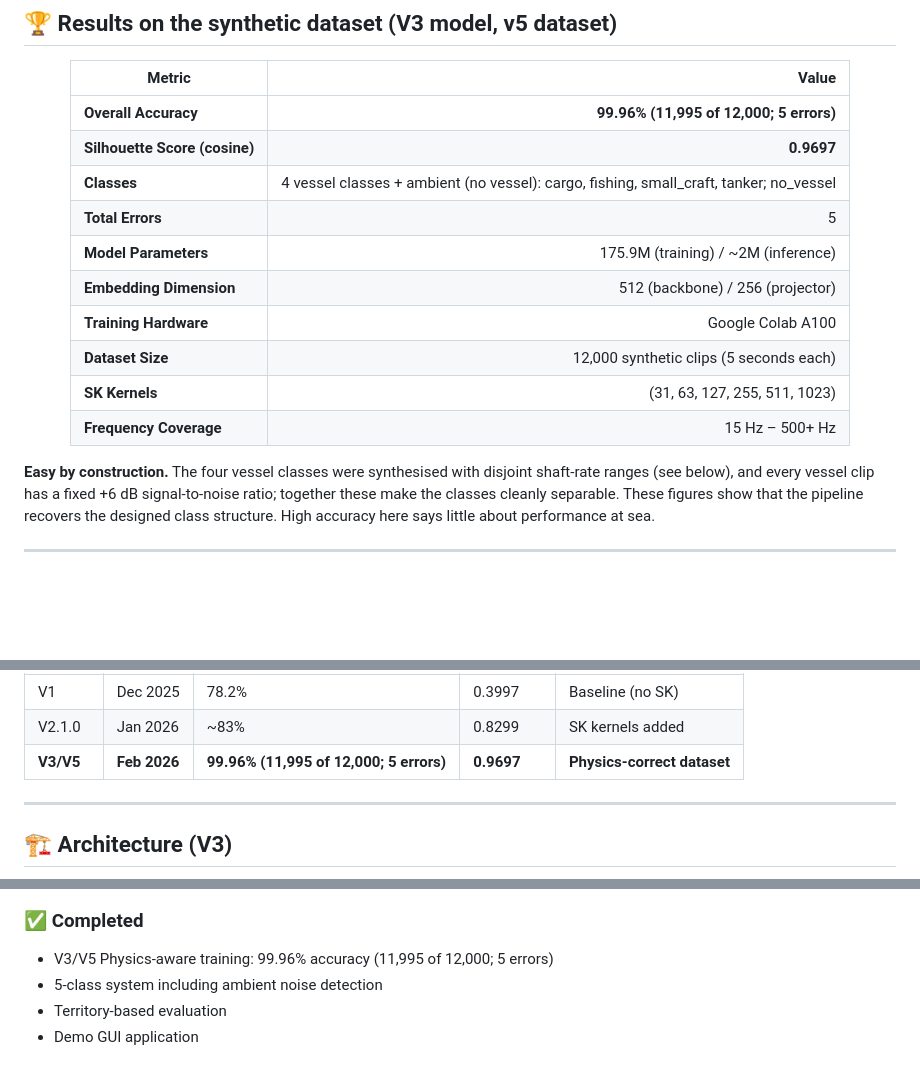
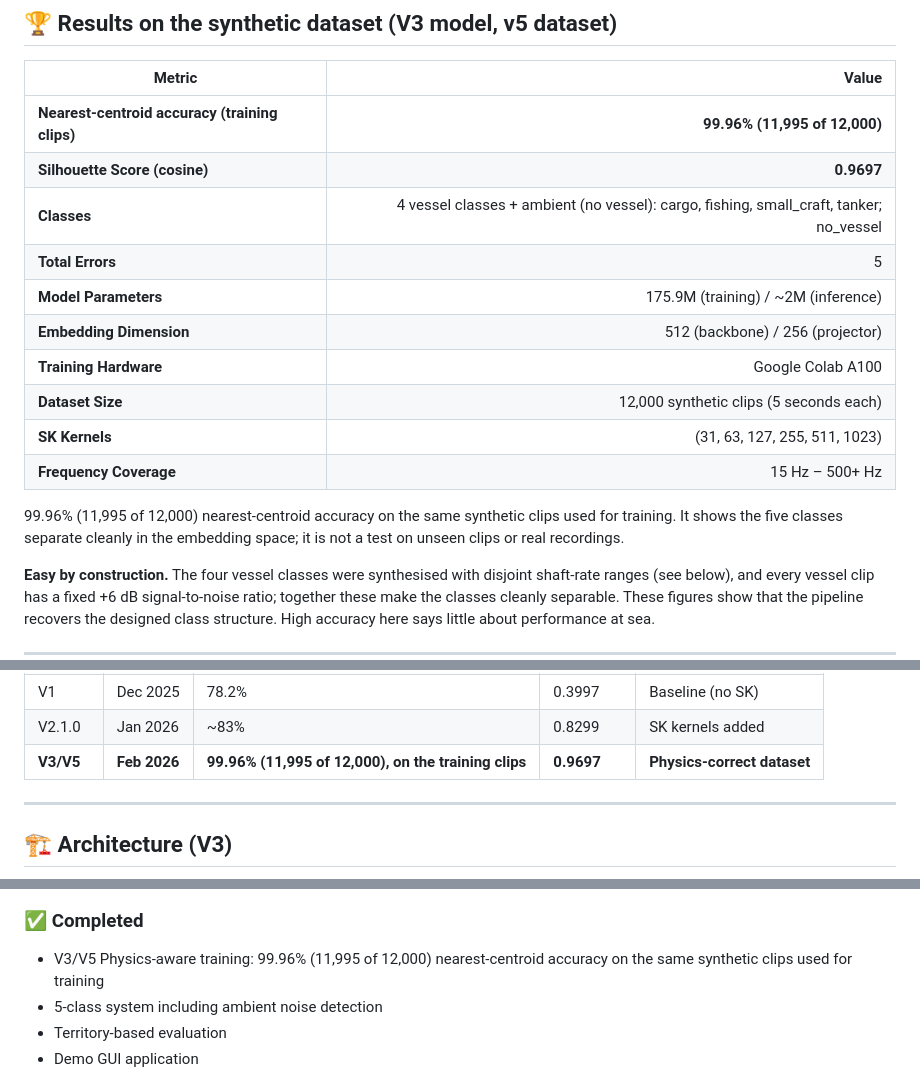
Before and after one commit to suniltyagi/SKANN-SSL, a Markdown page: README.md, 3 parts joined by grey strips. GitHub-like rendering; blank space fills up the shorter version.

````diff
--- a/README.md
+++ b/README.md
@@ -94,7 +94,7 @@ graph LR
 
 | Metric | Value |
 |--------|------:|
-| **Overall Accuracy** | **99.96% (11,995 of 12,000; 5 errors)** |
+| **Nearest-centroid accuracy (training clips)** | **99.96% (11,995 of 12,000)** |
 | **Silhouette Score (cosine)** | **0.9697** |
 | **Classes** | 4 vessel classes + ambient (no vessel): cargo, fishing, small_craft, tanker; no_vessel |
 | **Total Errors** | 5 |
@@ -107,6 +107,8 @@ graph LR
 
 </div>
 
+99.96% (11,995 of 12,000) nearest-centroid accuracy on the same synthetic clips used for training. It shows the five classes separate cleanly in the embedding space; it is not a test on unseen clips or real recordings.
+
 **Easy by construction.** The four vessel classes were synthesised with disjoint shaft-rate ranges (see below), and every vessel clip has a fixed +6 dB signal-to-noise ratio; together these make the classes cleanly separable. These figures show that the pipeline recovers the designed class structure. High accuracy here says little about performance at sea.
 
 ---
@@ -132,7 +134,7 @@ graph LR
 |---------|------|----------|------------|------------|
 | V1 | Dec 2025 | 78.2% | 0.3997 | Baseline (no SK) |
 | V2.1.0 | Jan 2026 | ~83% | 0.8299 | SK kernels added |
-| **V3/V5** | **Feb 2026** | **99.96% (11,995 of 12,000; 5 errors)** | **0.9697** | **Physics-correct dataset** |
+| **V3/V5** | **Feb 2026** | **99.96% (11,995 of 12,000), on the training clips** | **0.9697** | **Physics-correct dataset** |
 
 ---
 
@@ -480,7 +482,7 @@ graph LR
 ```
 
 ### ✅ Completed
-- V3/V5 Physics-aware training: 99.96% accuracy (11,995 of 12,000; 5 errors)
+- V3/V5 Physics-aware training: 99.96% (11,995 of 12,000) nearest-centroid accuracy on the same synthetic clips used for training
 - 5-class system including ambient noise detection
 - Territory-based evaluation
 - Demo GUI application
````
Also changed, not shown: other parts of README.md (+3 -3 lines).
